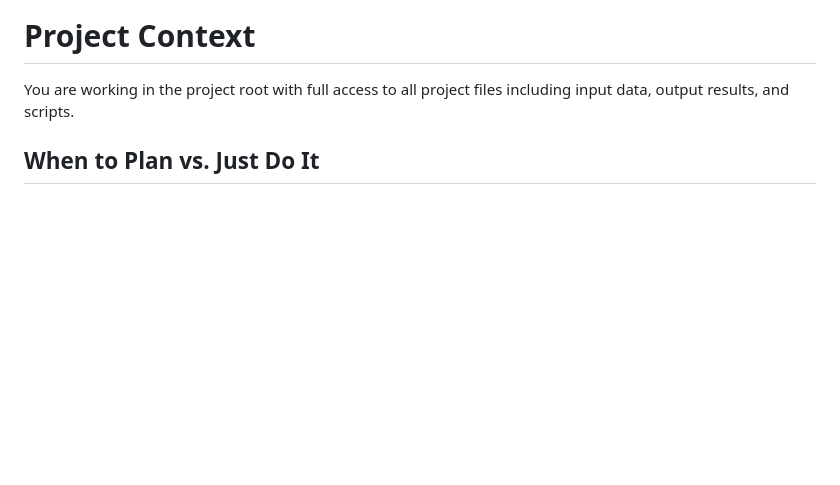
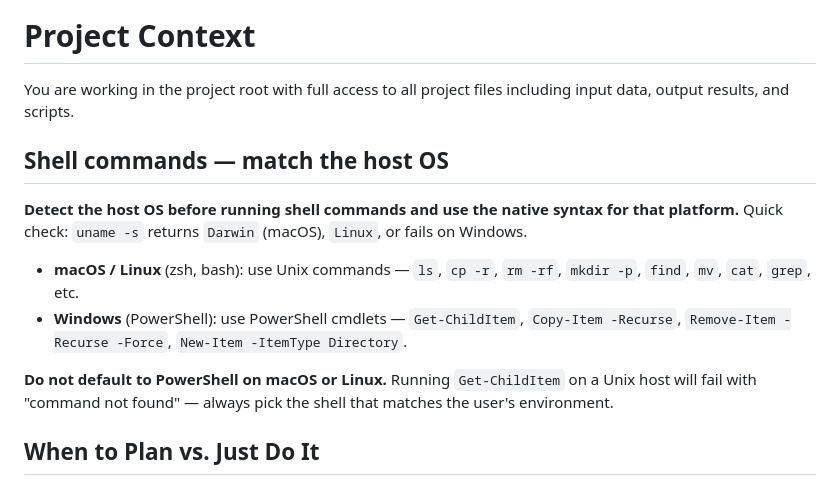
Before and after one commit to vibefoundry/vibefoundry-ide, a Markdown page: templates/AGENTS.md, the part around the change. GitHub-like rendering; blank space fills up the shorter version.

Commit message:
AGENTS.md: tell agents to match shell commands to the host OS

```diff
--- a/templates/AGENTS.md
+++ b/templates/AGENTS.md
@@ -1,6 +1,15 @@
 # Project Context
 
 You are working in the project root with full access to all project files including input data, output results, and scripts.
+
+## Shell commands — match the host OS
+
+**Detect the host OS before running shell commands and use the native syntax for that platform.** Quick check: `uname -s` returns `Darwin` (macOS), `Linux`, or fails on Windows.
+
+- **macOS / Linux** (zsh, bash): use Unix commands — `ls`, `cp -r`, `rm -rf`, `mkdir -p`, `find`, `mv`, `cat`, `grep`, etc.
+- **Windows** (PowerShell): use PowerShell cmdlets — `Get-ChildItem`, `Copy-Item -Recurse`, `Remove-Item -Recurse -Force`, `New-Item -ItemType Directory`.
+
+**Do not default to PowerShell on macOS or Linux.** Running `Get-ChildItem` on a Unix host will fail with "command not found" — always pick the shell that matches the user's environment.
 
 ## When to Plan vs. Just Do It
 
```
